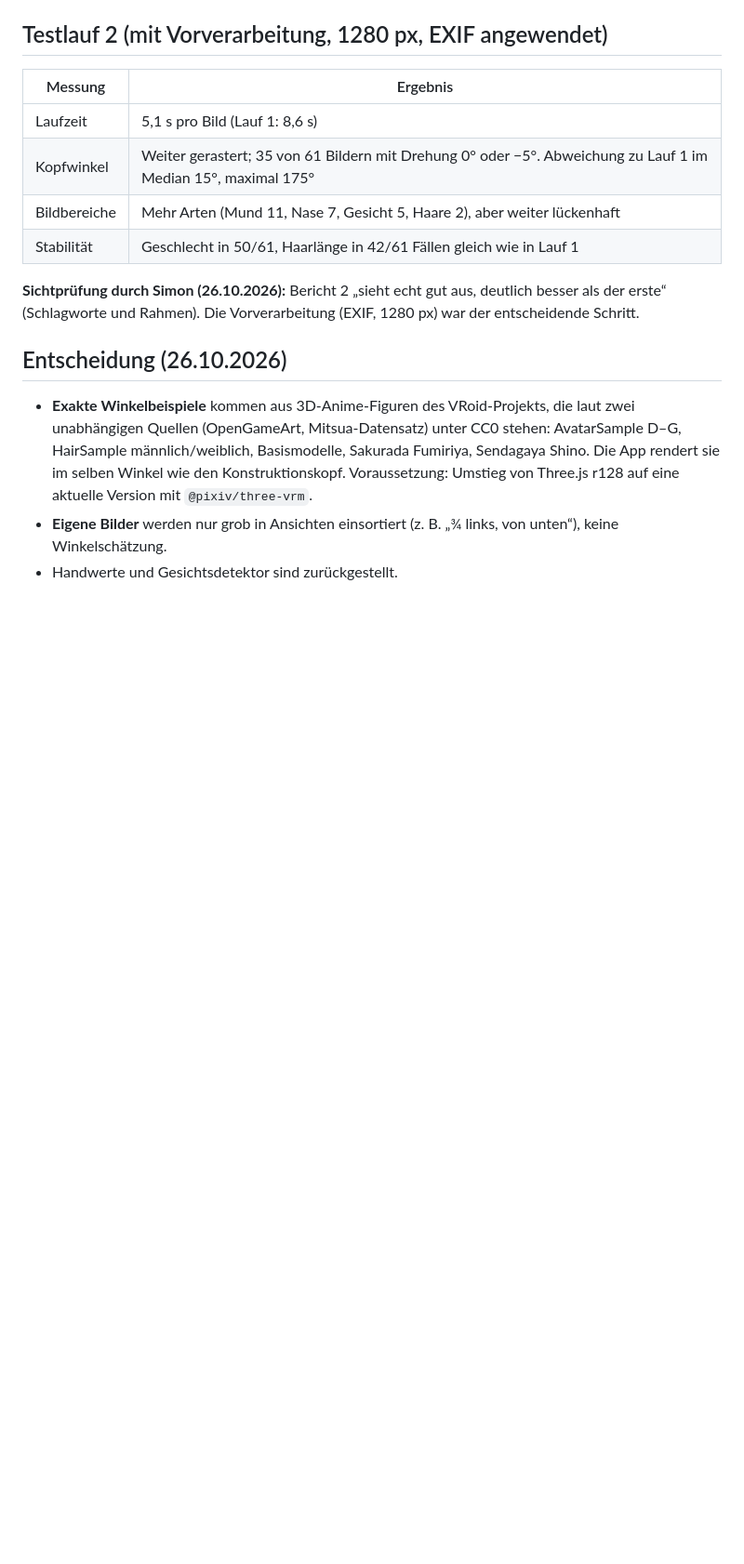
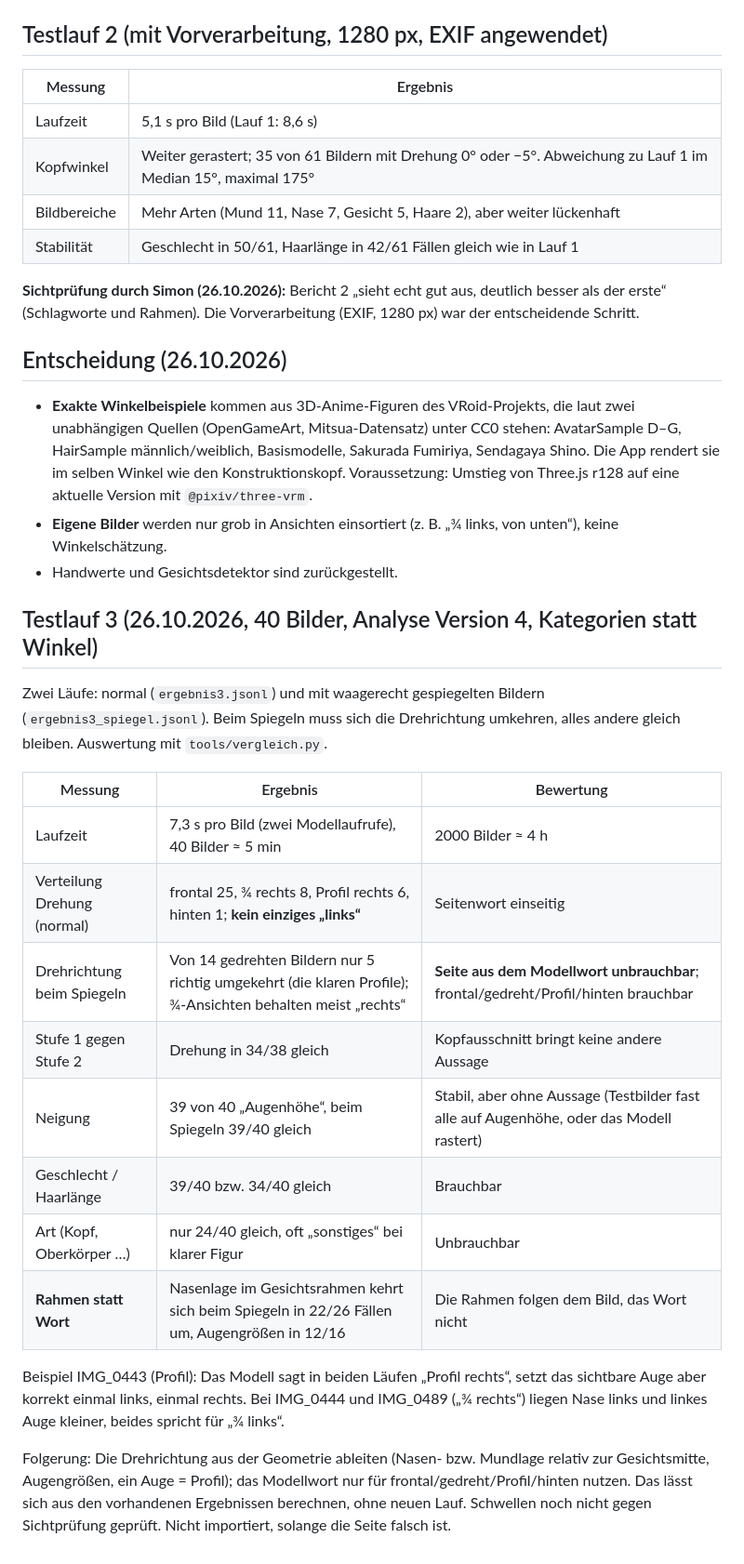
Before and after one commit to qsimonbrn/sketch-help, a Markdown page: docs/architektur.md, the part around the change. Shown at 93% size. Rendered like a GitHub page; blank space fills up the shorter version.

Commit message:
Testlauf 3 dokumentiert: Kategorien, Spiegel-Gegenprobe, Seitenwort unbrauchbar
Skripte (analyse.py, vergleich.py, import_analyse.py) auf dem Pi unter sketch-help/tools,
Prüfsummen wie im Repo. Ergebnisse ergebnis3.jsonl und ergebnis3_spiegel.jsonl auf dem Pi.

Co-Authored-By: Claude Opus 5.5 <noreply@anthropic.com>
Claude-Session: https://claude.ai/code/session_01PfGMMcNLBBJAybvcPZiS4s

```diff
--- a/docs/architektur.md
+++ b/docs/architektur.md
@@ -89,3 +89,28 @@ Winkel per `solvePnP`), das Vision-Modell nur noch für Schlagworte nutzen.
   Voraussetzung: Umstieg von Three.js r128 auf eine aktuelle Version mit `@pixiv/three-vrm`.
 - **Eigene Bilder** werden nur grob in Ansichten einsortiert (z. B. „¾ links, von unten“), keine Winkelschätzung.
 - Handwerte und Gesichtsdetektor sind zurückgestellt.
+
+## Testlauf 3 (26.10.2026, 40 Bilder, Analyse Version 4, Kategorien statt Winkel)
+
+Zwei Läufe: normal (`ergebnis3.jsonl`) und mit waagerecht gespiegelten Bildern (`ergebnis3_spiegel.jsonl`).
+Beim Spiegeln muss sich die Drehrichtung umkehren, alles andere gleich bleiben. Auswertung mit `tools/vergleich.py`.
+
+| Messung | Ergebnis | Bewertung |
+|---|---|---|
+| Laufzeit | 7,3 s pro Bild (zwei Modellaufrufe), 40 Bilder ≈ 5 min | 2000 Bilder ≈ 4 h |
+| Verteilung Drehung (normal) | frontal 25, ¾ rechts 8, Profil rechts 6, hinten 1; **kein einziges „links“** | Seitenwort einseitig |
+| Drehrichtung beim Spiegeln | Von 14 gedrehten Bildern nur 5 richtig umgekehrt (die klaren Profile); ¾-Ansichten behalten meist „rechts“ | **Seite aus dem Modellwort unbrauchbar**; frontal/gedreht/Profil/hinten brauchbar |
+| Stufe 1 gegen Stufe 2 | Drehung in 34/38 gleich | Kopfausschnitt bringt keine andere Aussage |
+| Neigung | 39 von 40 „Augenhöhe“, beim Spiegeln 39/40 gleich | Stabil, aber ohne Aussage (Testbilder fast alle auf Augenhöhe, oder das Modell rastert) |
+| Geschlecht / Haarlänge | 39/40 bzw. 34/40 gleich | Brauchbar |
+| Art (Kopf, Oberkörper …) | nur 24/40 gleich, oft „sonstiges“ bei klarer Figur | Unbrauchbar |
+| **Rahmen statt Wort** | Nasenlage im Gesichtsrahmen kehrt sich beim Spiegeln in 22/26 Fällen um, Augengrößen in 12/16 | Die Rahmen folgen dem Bild, das Wort nicht |
+
+Beispiel IMG_0443 (Profil): Das Modell sagt in beiden Läufen „Profil rechts“, setzt das sichtbare Auge aber
+korrekt einmal links, einmal rechts. Bei IMG_0444 und IMG_0489 („¾ rechts“) liegen Nase links und linkes Auge
+kleiner, beides spricht für „¾ links“.
+
+Folgerung: Die Drehrichtung aus der Geometrie ableiten (Nasen- bzw. Mundlage relativ zur Gesichtsmitte,
+Augengrößen, ein Auge = Profil); das Modellwort nur für frontal/gedreht/Profil/hinten nutzen. Das lässt sich
+aus den vorhandenen Ergebnissen berechnen, ohne neuen Lauf. Schwellen noch nicht gegen Sichtprüfung geprüft.
+Nicht importiert, solange die Seite falsch ist.
```
Also changed, not shown: TODO.md (+4 -2 lines).
